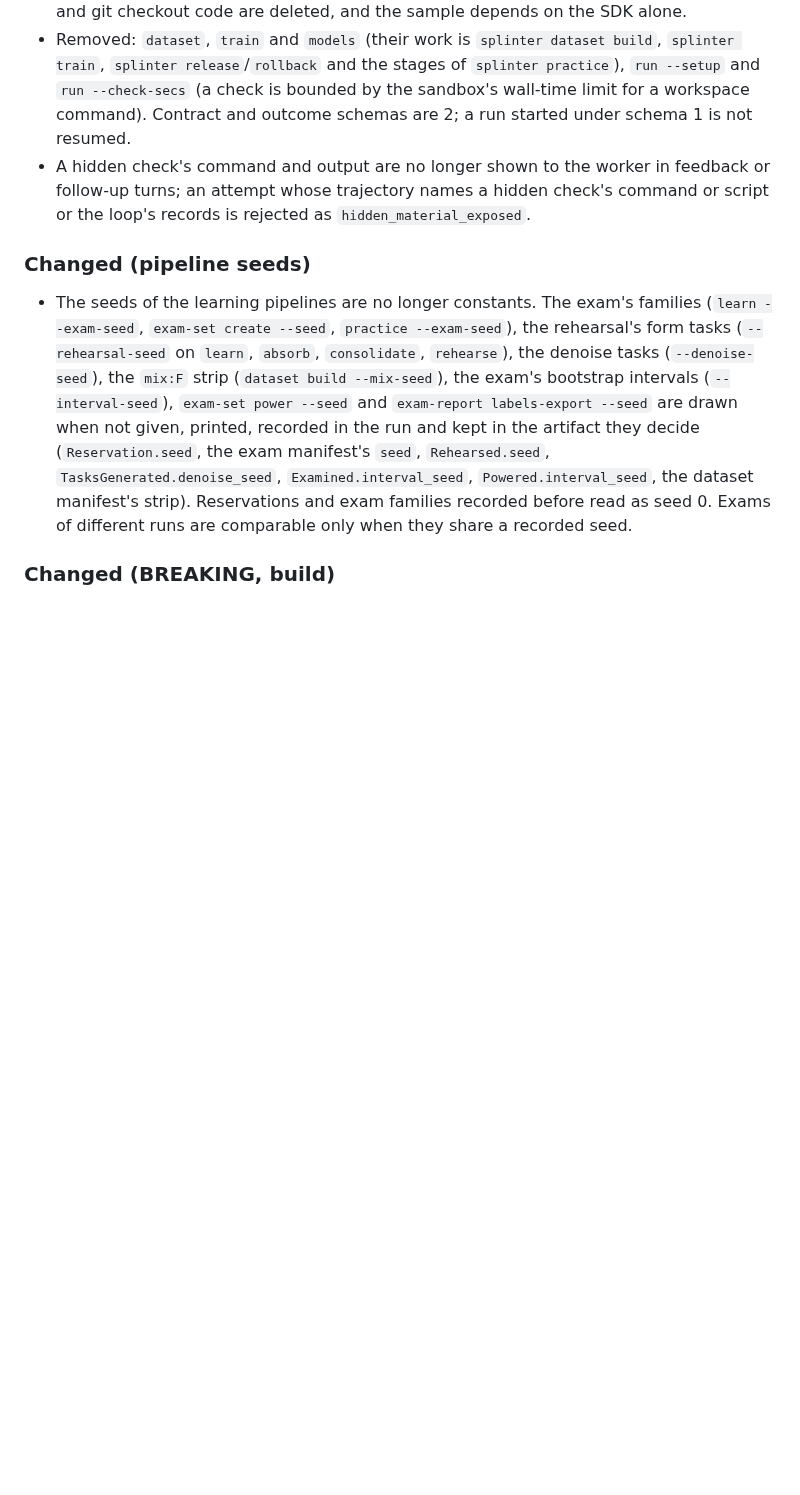
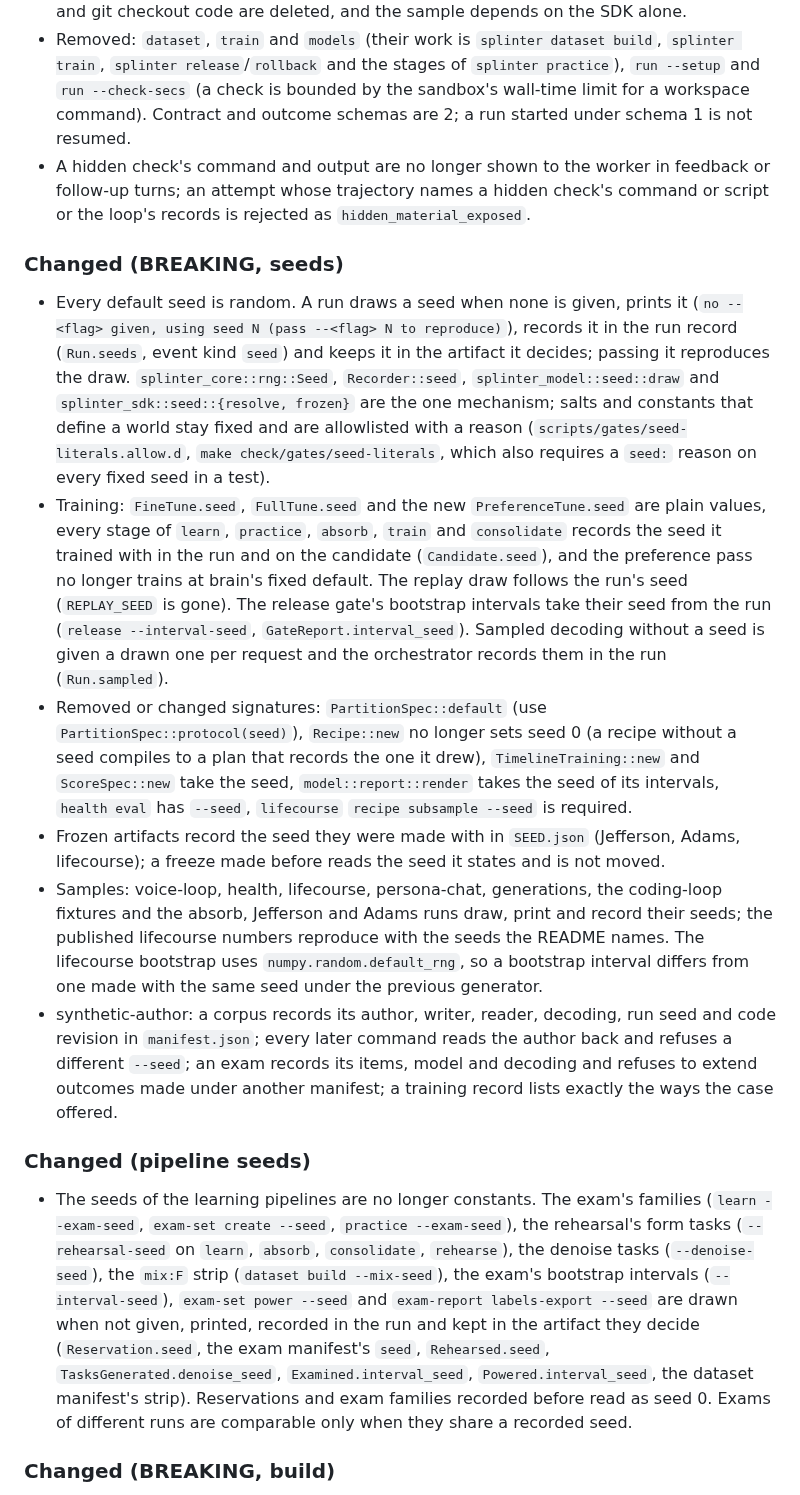
Before and after one commit to swedishembedded/splinter, a Markdown page: CHANGELOG.md, the part around the change. GitHub-like rendering; blank space fills up the shorter version.

Commit message:
roadmap, changelog: the seed work is done; the changes that break callers are listed

```diff
--- a/CHANGELOG.md
+++ b/CHANGELOG.md
@@ -17,6 +17,14 @@ and this project adheres to [Semantic Versioning](https://semver.org/spec/v2.0.0
 - `agent-loop` keeps the supervision (contract, trace, cancel and resume, retries with feedback, the CLI) and calls the shared stages: a run captures the baseline as a snapshot, each attempt is `solve_in_workspace` in a fresh copy of it, a candidate is judged by the workspace grading (`grade`) and audited by the exposure audit, and `apply` is the sandbox's. Its own dataset projector, model registry, training wrapper, process runner and git checkout code are deleted, and the sample depends on the SDK alone.
 - Removed: `dataset`, `train` and `models` (their work is `splinter dataset build`, `splinter train`, `splinter release`/`rollback` and the stages of `splinter practice`), `run --setup` and `run --check-secs` (a check is bounded by the sandbox's wall-time limit for a workspace command). Contract and outcome schemas are 2; a run started under schema 1 is not resumed.
 - A hidden check's command and output are no longer shown to the worker in feedback or follow-up turns; an attempt whose trajectory names a hidden check's command or script or the loop's records is rejected as `hidden_material_exposed`.
+
+### Changed (BREAKING, seeds)
+- Every default seed is random. A run draws a seed when none is given, prints it (`no --<flag> given, using seed N (pass --<flag> N to reproduce)`), records it in the run record (`Run.seeds`, event kind `seed`) and keeps it in the artifact it decides; passing it reproduces the draw. `splinter_core::rng::Seed`, `Recorder::seed`, `splinter_model::seed::draw` and `splinter_sdk::seed::{resolve, frozen}` are the one mechanism; salts and constants that define a world stay fixed and are allowlisted with a reason (`scripts/gates/seed-literals.allow.d`, `make check/gates/seed-literals`, which also requires a `seed:` reason on every fixed seed in a test).
+- Training: `FineTune.seed`, `FullTune.seed` and the new `PreferenceTune.seed` are plain values, every stage of `learn`, `practice`, `absorb`, `train` and `consolidate` records the seed it trained with in the run and on the candidate (`Candidate.seed`), and the preference pass no longer trains at brain's fixed default. The replay draw follows the run's seed (`REPLAY_SEED` is gone). The release gate's bootstrap intervals take their seed from the run (`release --interval-seed`, `GateReport.interval_seed`). Sampled decoding without a seed is given a drawn one per request and the orchestrator records them in the run (`Run.sampled`).
+- Removed or changed signatures: `PartitionSpec::default` (use `PartitionSpec::protocol(seed)`), `Recipe::new` no longer sets seed 0 (a recipe without a seed compiles to a plan that records the one it drew), `TimelineTraining::new` and `ScoreSpec::new` take the seed, `model::report::render` takes the seed of its intervals, `health eval` has `--seed`, `lifecourse` `recipe subsample --seed` is required.
+- Frozen artifacts record the seed they were made with in `SEED.json` (Jefferson, Adams, lifecourse); a freeze made before reads the seed it states and is not moved.
+- Samples: voice-loop, health, lifecourse, persona-chat, generations, the coding-loop fixtures and the absorb, Jefferson and Adams runs draw, print and record their seeds; the published lifecourse numbers reproduce with the seeds the README names. The lifecourse bootstrap uses `numpy.random.default_rng`, so a bootstrap interval differs from one made with the same seed under the previous generator.
+- synthetic-author: a corpus records its author, writer, reader, decoding, run seed and code revision in `manifest.json`; every later command reads the author back and refuses a different `--seed`; an exam records its items, model and decoding and refuses to extend outcomes made under another manifest; a training record lists exactly the ways the case offered.
 
 ### Changed (pipeline seeds)
 - The seeds of the learning pipelines are no longer constants. The exam's families (`learn --exam-seed`, `exam-set create --seed`, `practice --exam-seed`), the rehearsal's form tasks (`--rehearsal-seed` on `learn`, `absorb`, `consolidate`, `rehearse`), the denoise tasks (`--denoise-seed`), the `mix:F` strip (`dataset build --mix-seed`), the exam's bootstrap intervals (`--interval-seed`), `exam-set power --seed` and `exam-report labels-export --seed` are drawn when not given, printed, recorded in the run and kept in the artifact they decide (`Reservation.seed`, the exam manifest's `seed`, `Rehearsed.seed`, `TasksGenerated.denoise_seed`, `Examined.interval_seed`, `Powered.interval_seed`, the dataset manifest's strip). Reservations and exam families recorded before read as seed 0. Exams of different runs are comparable only when they share a recorded seed.
```
Also changed, not shown: .agents/roadmap/persona-program.md (+6 -6 lines), .agents/roadmap/persona-seeds-and-health.md (+8 -0 lines).
